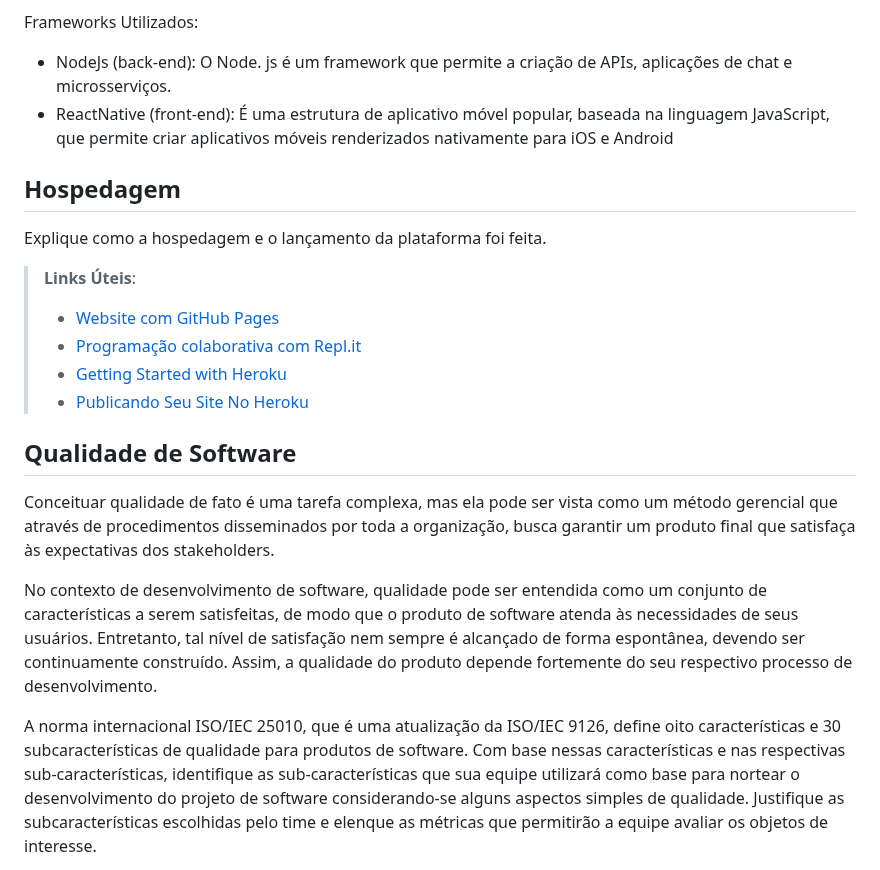
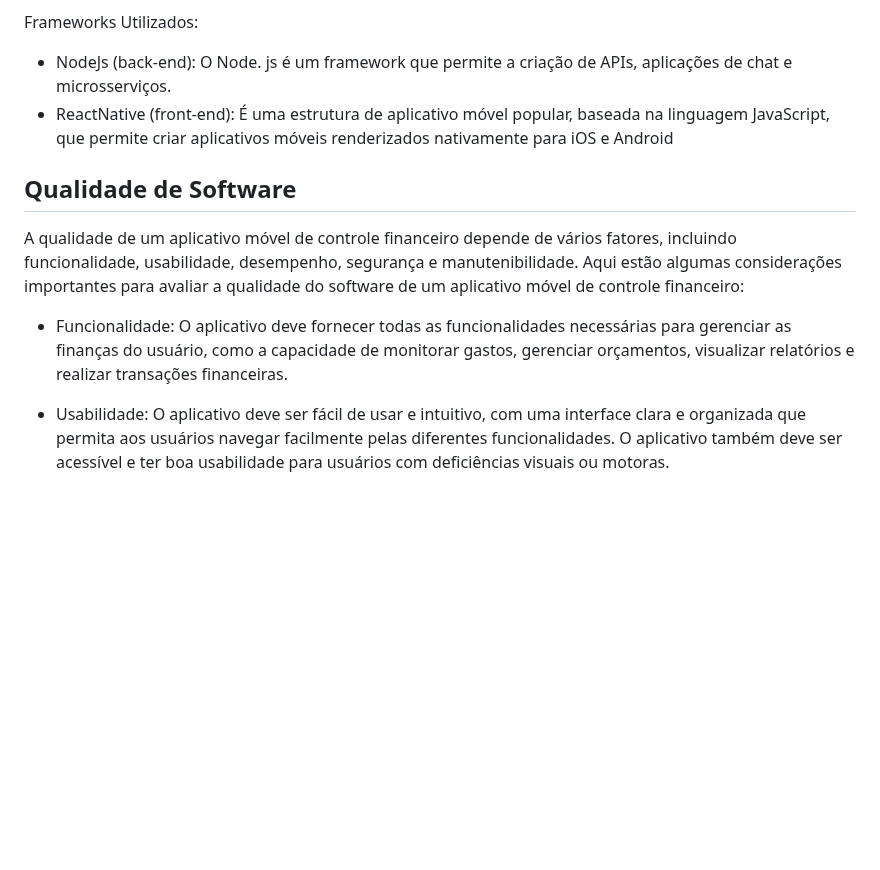
Before and after one commit to ICEI-PUC-Minas-PMV-ADS/pmv-ads-2023-2-e3-proj-mov-t2-g3-comandas, a Markdown page: docs/05-Arquitetura da Solução.md, the part around one of its changes. GitHub-like rendering; blank space fills up the shorter version.

```diff
--- a/docs/05-Arquitetura da Solução.md
+++ b/docs/05-Arquitetura da Solução.md
@@ -40,23 +41,11 @@ Frameworks Utilizados:
 - ReactNative (front-end): É uma estrutura de aplicativo móvel popular, baseada na linguagem JavaScript, que permite criar aplicativos móveis renderizados nativamente para iOS e Android
 
 
-## Hospedagem
-
-Explique como a hospedagem e o lançamento da plataforma foi feita.
-
-> **Links Úteis**:
->
-> - [Website com GitHub Pages](https://pages.github.com/)
-> - [Programação colaborativa com Repl.it](https://repl.it/)
-> - [Getting Started with Heroku](https://devcenter.heroku.com/start)
-> - [Publicando Seu Site No Heroku](http://pythonclub.com.br/publicando-seu-hello-world-no-heroku.html)
-
 ## Qualidade de Software
 
-Conceituar qualidade de fato é uma tarefa complexa, mas ela pode ser vista como um método gerencial que através de procedimentos disseminados por toda a organização, busca garantir um produto final que satisfaça às expectativas dos stakeholders.
+A qualidade de um aplicativo móvel de controle financeiro depende de vários fatores, incluindo funcionalidade, usabilidade, desempenho, segurança e manutenibilidade. Aqui estão algumas considerações importantes para avaliar a qualidade do software de um aplicativo móvel de controle financeiro:
 
-No contexto de desenvolvimento de software, qualidade pode ser entendida como um conjunto de características a serem satisfeitas, de modo que o produto de software atenda às necessidades de seus usuários. Entretanto, tal nível de satisfação nem sempre é alcançado de forma espontânea, devendo ser continuamente construído. Assim, a qualidade do produto depende fortemente do seu respectivo processo de desenvolvimento.
+- Funcionalidade: O aplicativo deve fornecer todas as funcionalidades necessárias para gerenciar as finanças do usuário, como a capacidade de monitorar gastos, gerenciar orçamentos, visualizar relatórios e realizar transações financeiras.
 
-A norma internacional ISO/IEC 25010, que é uma atualização da ISO/IEC 9126, define oito características e 30 subcaracterísticas de qualidade para produtos de software.
-Com base nessas características e nas respectivas sub-características, identifique as sub-características que sua equipe utilizará como base para nortear o desenvolvimento do projeto de software considerando-se alguns aspectos simples de qualidade. Justifique as subcaracterísticas escolhidas pelo time e elenque as métricas que permitirão a equipe avaliar os objetos de interesse.
+- Usabilidade: O aplicativo deve ser fácil de usar e intuitivo, com uma interface clara e organizada que permita aos usuários navegar facilmente pelas diferentes funcionalidades. O aplicativo também deve ser acessível e ter boa usabilidade para usuários com deficiências visuais ou motoras.
 
```
Also changed, not shown: other parts of docs/05-Arquitetura da Solução.md (+33 -6 lines).
